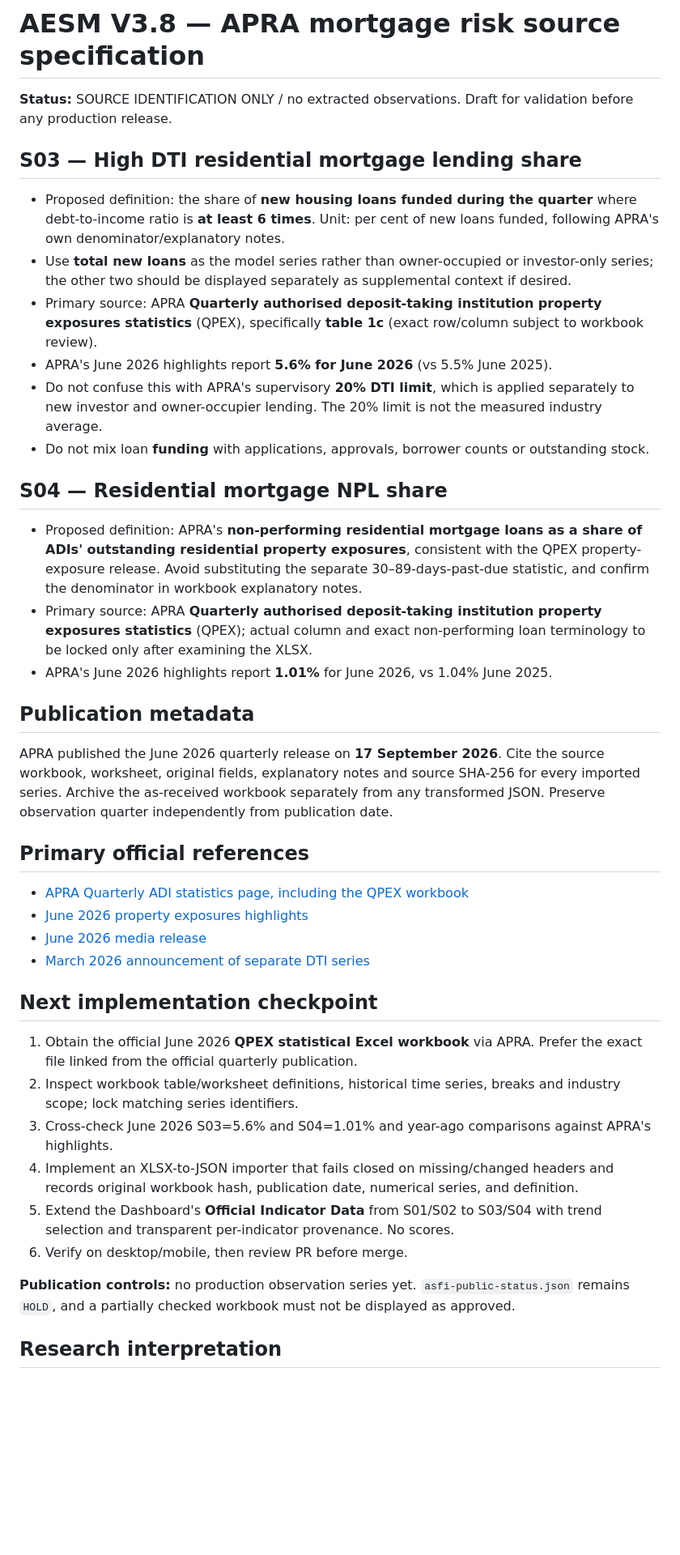
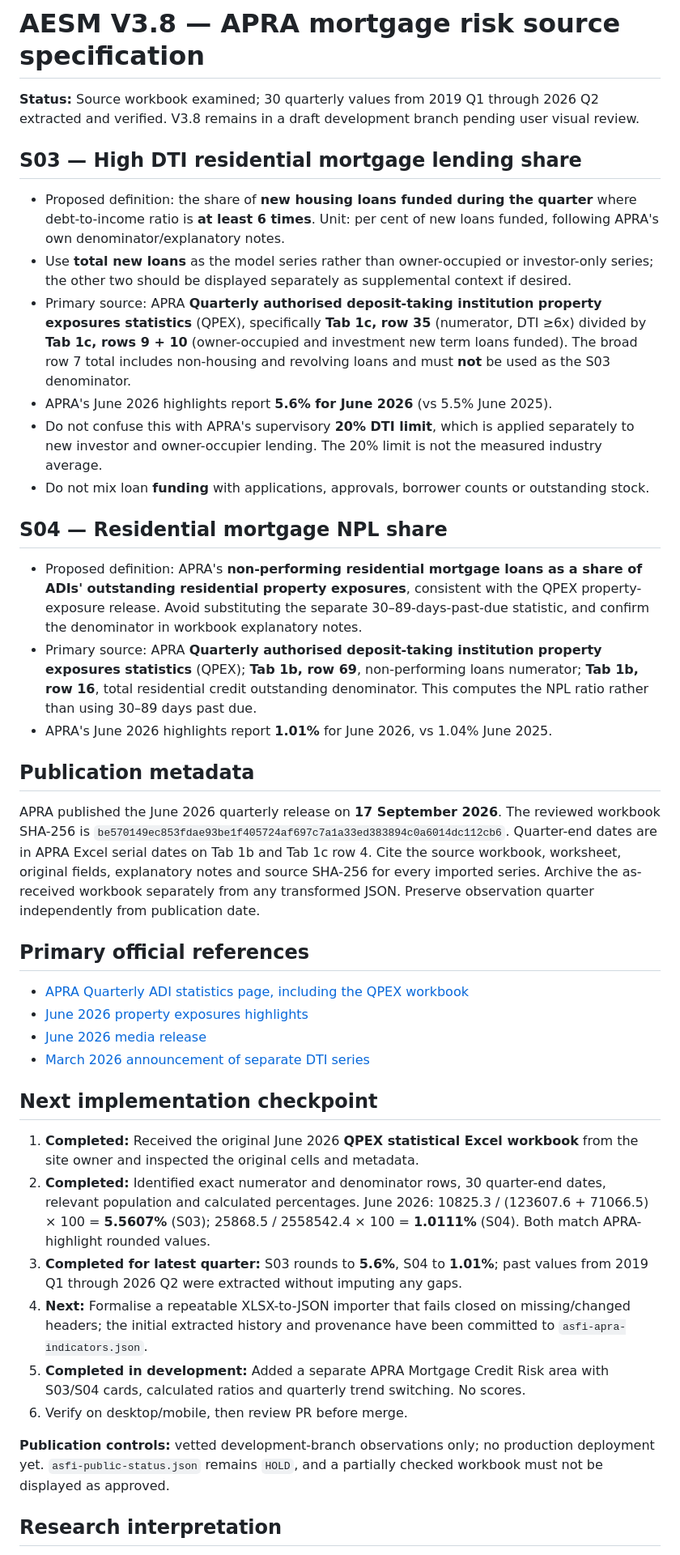
Before and after one commit to yixin4897-xy/ysefinance, a Markdown page: docs/ASFI_V38_APRA_SOURCE_SPEC.md, the part around the change. Shown at 81% size. Rendered like a GitHub page; blank space fills up the shorter version.

Commit message:
Record reviewed APRA exact cell definitions, 30-quarter coverage and source hash

```diff
--- a/docs/ASFI_V38_APRA_SOURCE_SPEC.md
+++ b/docs/ASFI_V38_APRA_SOURCE_SPEC.md
@@ -1,12 +1,12 @@
 # AESM V3.8 — APRA mortgage risk source specification
 
-**Status:** SOURCE IDENTIFICATION ONLY / no extracted observations. Draft for validation before any production release.
+**Status:** Source workbook examined; 30 quarterly values from 2019 Q1 through 2026 Q2 extracted and verified. V3.8 remains in a draft development branch pending user visual review.
 
 ## S03 — High DTI residential mortgage lending share
 
 - Proposed definition: the share of **new housing loans funded during the quarter** where debt-to-income ratio is **at least 6 times**. Unit: per cent of new loans funded, following APRA's own denominator/explanatory notes.
 - Use **total new loans** as the model series rather than owner-occupied or investor-only series; the other two should be displayed separately as supplemental context if desired.
-- Primary source: APRA **Quarterly authorised deposit-taking institution property exposures statistics** (QPEX), specifically **table 1c** (exact row/column subject to workbook review).
+- Primary source: APRA **Quarterly authorised deposit-taking institution property exposures statistics** (QPEX), specifically **Tab 1c, row 35** (numerator, DTI ≥6x) divided by **Tab 1c, rows 9 + 10** (owner-occupied and investment new term loans funded). The broad row 7 total includes non-housing and revolving loans and must **not** be used as the S03 denominator.
 - APRA's June 2026 highlights report **5.6% for June 2026** (vs 5.5% June 2025).
 - Do not confuse this with APRA's supervisory **20% DTI limit**, which is applied separately to new investor and owner-occupier lending. The 20% limit is not the measured industry average.
 - Do not mix loan **funding** with applications, approvals, borrower counts or outstanding stock.
@@ -14,12 +14,12 @@
 ## S04 — Residential mortgage NPL share
 
 - Proposed definition: APRA's **non-performing residential mortgage loans as a share of ADIs' outstanding residential property exposures**, consistent with the QPEX property-exposure release. Avoid substituting the separate 30–89-days-past-due statistic, and confirm the denominator in workbook explanatory notes.
-- Primary source: APRA **Quarterly authorised deposit-taking institution property exposures statistics** (QPEX); actual column and exact non-performing loan terminology to be locked only after examining the XLSX.
+- Primary source: APRA **Quarterly authorised deposit-taking institution property exposures statistics** (QPEX); **Tab 1b, row 69**, non-performing loans numerator; **Tab 1b, row 16**, total residential credit outstanding denominator. This computes the NPL ratio rather than using 30–89 days past due.
 - APRA's June 2026 highlights report **1.01%** for June 2026, vs 1.04% June 2025.
 
 ## Publication metadata
 
-APRA published the June 2026 quarterly release on **17 September 2026**. Cite the source workbook, worksheet, original fields, explanatory notes and source SHA-256 for every imported series. Archive the as-received workbook separately from any transformed JSON. Preserve observation quarter independently from publication date.
+APRA published the June 2026 quarterly release on **17 September 2026**. The reviewed workbook SHA-256 is `be570149ec853fdae93be1f405724af697c7a1a33ed383894c0a6014dc112cb6`. Quarter-end dates are in APRA Excel serial dates on Tab 1b and Tab 1c row 4. Cite the source workbook, worksheet, original fields, explanatory notes and source SHA-256 for every imported series. Archive the as-received workbook separately from any transformed JSON. Preserve observation quarter independently from publication date.
 
 ## Primary official references
 
@@ -30,14 +30,14 @@ APRA published the June 2026 quarterly release on **17 September 2026**. Cite th
 
 ## Next implementation checkpoint
 
-1. Obtain the official June 2026 **QPEX statistical Excel workbook** via APRA. Prefer the exact file linked from the official quarterly publication.
-2. Inspect workbook table/worksheet definitions, historical time series, breaks and industry scope; lock matching series identifiers.
-3. Cross-check June 2026 S03=5.6% and S04=1.01% and year-ago comparisons against APRA's highlights.
-4. Implement an XLSX-to-JSON importer that fails closed on missing/changed headers and records original workbook hash, publication date, numerical series, and definition.
-5. Extend the Dashboard's **Official Indicator Data** from S01/S02 to S03/S04 with trend selection and transparent per-indicator provenance. No scores.
+1. **Completed:** Received the original June 2026 **QPEX statistical Excel workbook** from the site owner and inspected the original cells and metadata.
+2. **Completed:** Identified exact numerator and denominator rows, 30 quarter-end dates, relevant population and calculated percentages. June 2026: 10825.3 / (123607.6 + 71066.5) × 100 = **5.5607%** (S03); 25868.5 / 2558542.4 × 100 = **1.0111%** (S04). Both match APRA-highlight rounded values.
+3. **Completed for latest quarter:** S03 rounds to **5.6%**, S04 to **1.01%**; past values from 2019 Q1 through 2026 Q2 were extracted without imputing any gaps.
+4. **Next:** Formalise a repeatable XLSX-to-JSON importer that fails closed on missing/changed headers; the initial extracted history and provenance have been committed to `asfi-apra-indicators.json`.
+5. **Completed in development:** Added a separate APRA Mortgage Credit Risk area with S03/S04 cards, calculated ratios and quarterly trend switching. No scores.
 6. Verify on desktop/mobile, then review PR before merge.
 
-**Publication controls:** no production observation series yet. `asfi-public-status.json` remains `HOLD`, and a partially checked workbook must not be displayed as approved.
+**Publication controls:** vetted development-branch observations only; no production deployment yet. `asfi-public-status.json` remains `HOLD`, and a partially checked workbook must not be displayed as approved.
 
 ## Research interpretation
 
```
